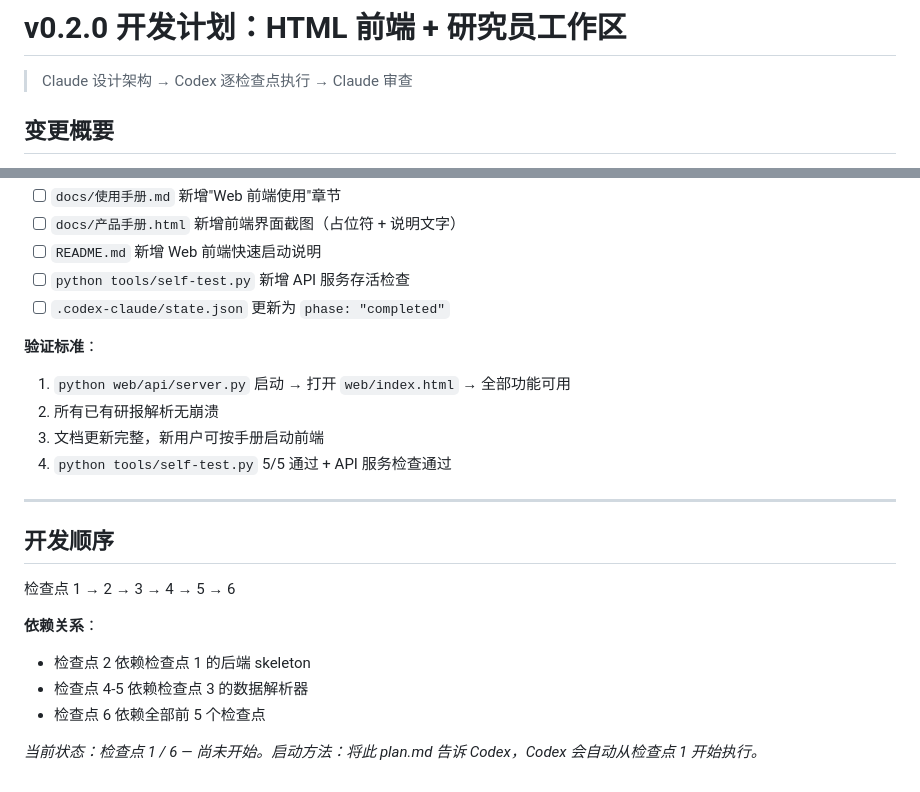
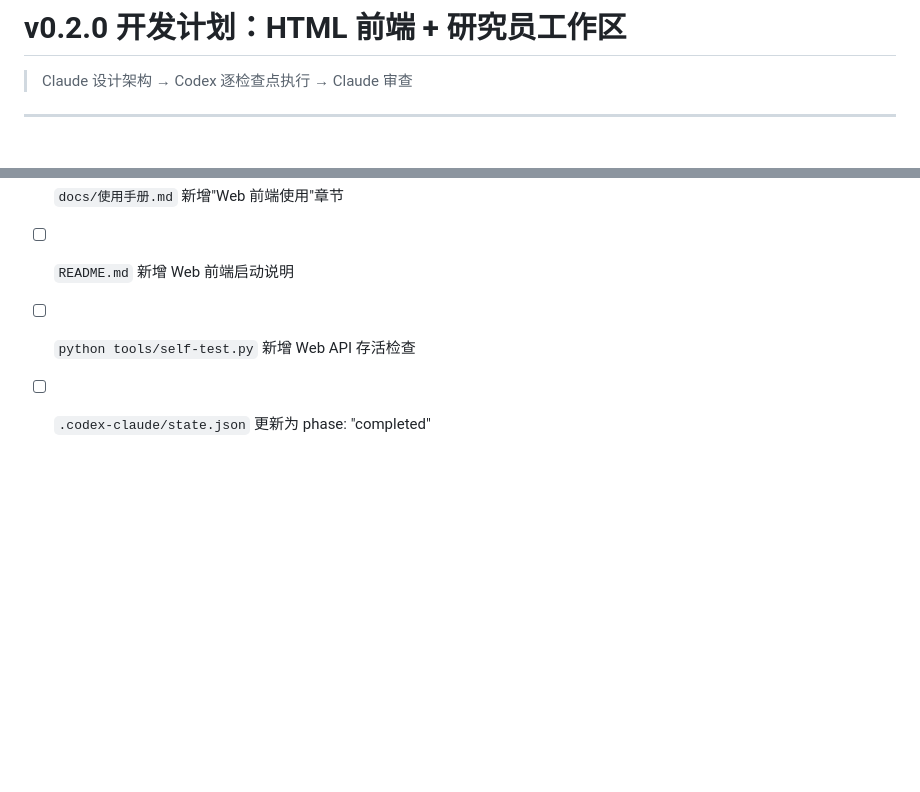
Before and after one commit to jules385/ai-investment-agent, a Markdown page: .codex-claude/plan.md, 2 parts joined by grey strips. GitHub-like rendering; blank space fills up the shorter version.

Commit message:
plan: rewrite v0.2.0 with 3-level architecture design (4 modules, 6 checkpoints)

```diff
--- a/.codex-claude/plan.md
+++ b/.codex-claude/plan.md
@@ -2,5 +2,5 @@
 
 > Claude 设计架构 → Codex 逐检查点执行 → Claude 审查
 
-## 变更概要
+---
 
@@ -170,24 +227,4 @@
 - [ ] `docs/使用手册.md` 新增"Web 前端使用"章节
-- [ ] `docs/产品手册.html` 新增前端界面截图（占位符 + 说明文字）
-- [ ] `README.md` 新增 Web 前端快速启动说明
-- [ ] `python tools/self-test.py` 新增 API 服务存活检查
-- [ ] `.codex-claude/state.json` 更新为 `phase: "completed"`
-
-**验证标准**：
-1. `python web/api/server.py` 启动 → 打开 `web/index.html` → 全部功能可用
-2. 所有已有研报解析无崩溃
-3. 文档更新完整，新用户可按手册启动前端
-4. `python tools/self-test.py` 5/5 通过 + API 服务检查通过
-
----
-
-## 开发顺序
-
-检查点 1 → 2 → 3 → 4 → 5 → 6
-
-**依赖关系**：
-- 检查点 2 依赖检查点 1 的后端 skeleton
-- 检查点 4-5 依赖检查点 3 的数据解析器
-- 检查点 6 依赖全部前 5 个检查点
-
-*当前状态：检查点 1 / 6 — 尚未开始。启动方法：将此 plan.md 告诉 Codex，Codex 会自动从检查点 1 开始执行。*
+- [ ] `README.md` 新增 Web 前端启动说明
+- [ ] `python tools/self-test.py` 新增 Web API 存活检查
+- [ ] `.codex-claude/state.json` 更新为 phase: "completed"
```
Also changed, not shown: other parts of .codex-claude/plan.md (+185 -128 lines).
